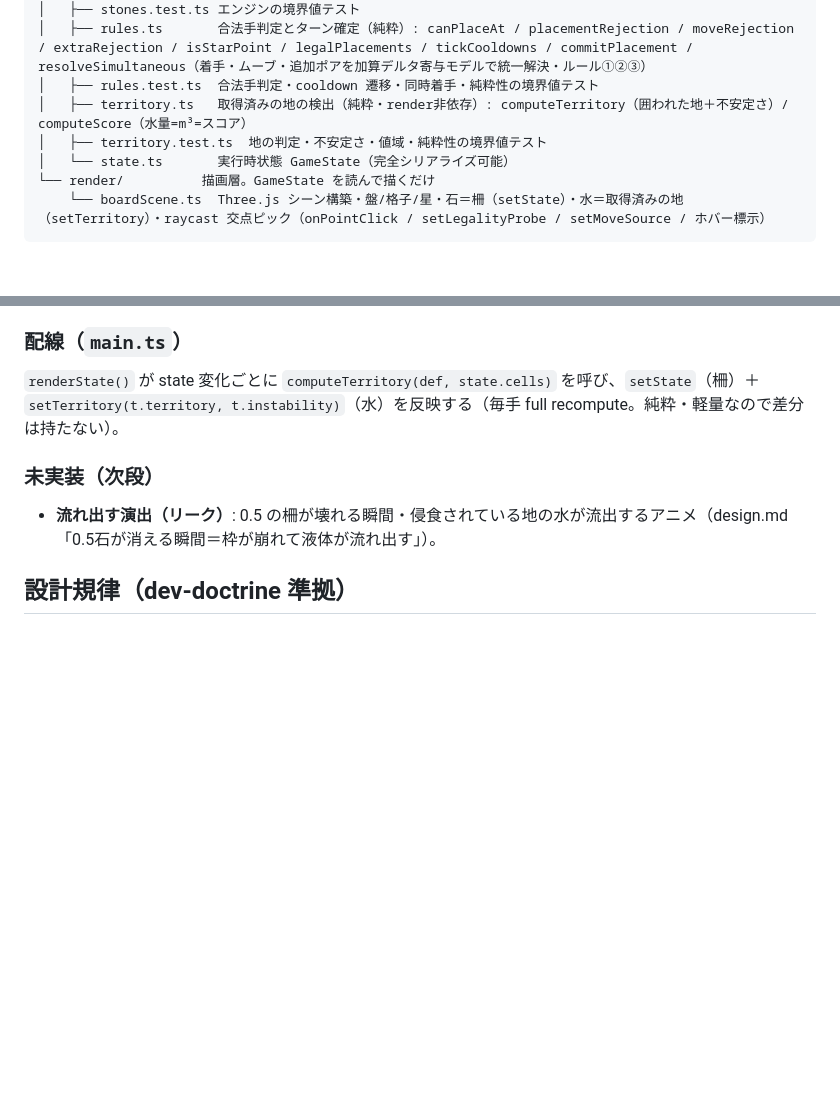
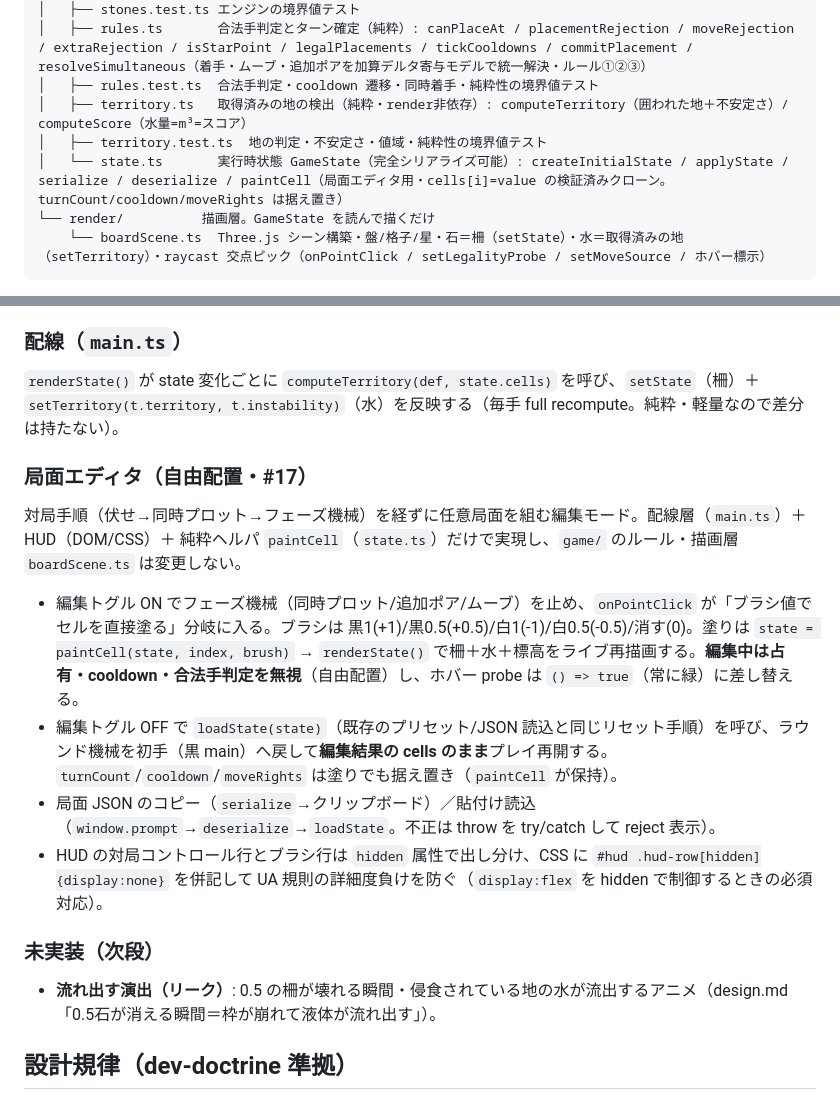
Before and after one commit to kako-jun/liqui-go, a Markdown page: docs/architecture.md, 2 parts joined by grey strips. Drawn GitHub-style; blank space fills up the shorter version.

Commit message:
docs: 局面エディタ（自由配置モード）を design/architecture に追従 (#17)

````diff
--- a/docs/architecture.md
+++ b/docs/architecture.md
@@ -15,7 +15,7 @@ src/
 │   ├── rules.test.ts  合法手判定・cooldown 遷移・同時着手・純粋性の境界値テスト
 │   ├── territory.ts   取得済みの地の検出（純粋・render非依存）: computeTerritory（囲われた地＋不安定さ）/ computeScore（水量=m³=スコア）
 │   ├── territory.test.ts  地の判定・不安定さ・値域・純粋性の境界値テスト
-│   └── state.ts       実行時状態 GameState（完全シリアライズ可能）
+│   └── state.ts       実行時状態 GameState（完全シリアライズ可能）: createInitialState / applyState / serialize / deserialize / paintCell（局面エディタ用・cells[i]=value の検証済みクローン。turnCount/cooldown/moveRights は据え置き）
 └── render/          描画層。GameState を読んで描くだけ
     └── boardScene.ts  Three.js シーン構築・盤/格子/星・石＝柵（setState）・水＝取得済みの地（setTerritory）・raycast 交点ピック（onPointClick / setLegalityProbe / setMoveSource / ホバー標示）
 ```
@@ -62,6 +62,15 @@ design.md 表示仕様どおり「**石＝柵**」「**水＝取得済みの地*
 
 `renderState()` が state 変化ごとに `computeTerritory(def, state.cells)` を呼び、`setState`（柵）＋ `setTerritory(t.territory, t.instability)`（水）を反映する（毎手 full recompute。純粋・軽量なので差分は持たない）。
 
+### 局面エディタ（自由配置・#17）
+
+対局手順（伏せ→同時プロット→フェーズ機械）を経ずに任意局面を組む編集モード。配線層（`main.ts`）＋ HUD（DOM/CSS）＋ 純粋ヘルパ `paintCell`（`state.ts`）だけで実現し、`game/` のルール・描画層 `boardScene.ts` は変更しない。
+
+- 編集トグル ON でフェーズ機械（同時プロット/追加ポア/ムーブ）を止め、`onPointClick` が「ブラシ値でセルを直接塗る」分岐に入る。ブラシは 黒1(+1)/黒0.5(+0.5)/白1(-1)/白0.5(-0.5)/消す(0)。塗りは `state = paintCell(state, index, brush)` → `renderState()` で柵＋水＋標高をライブ再描画する。**編集中は占有・cooldown・合法手判定を無視**（自由配置）し、ホバー probe は `() => true`（常に緑）に差し替える。
+- 編集トグル OFF で `loadState(state)`（既存のプリセット/JSON 読込と同じリセット手順）を呼び、ラウンド機械を初手（黒 main）へ戻して**編集結果の cells のまま**プレイ再開する。`turnCount`/`cooldown`/`moveRights` は塗りでも据え置き（`paintCell` が保持）。
+- 局面 JSON のコピー（`serialize`→クリップボード）／貼付け読込（`window.prompt`→`deserialize`→`loadState`。不正は throw を try/catch して reject 表示）。
+- HUD の対局コントロール行とブラシ行は `hidden` 属性で出し分け、CSS に `#hud .hud-row[hidden]{display:none}` を併記して UA 規則の詳細度負けを防ぐ（`display:flex` を hidden で制御するときの必須対応）。
+
 ### 未実装（次段）
 
 - **流れ出す演出（リーク）**: 0.5 の柵が壊れる瞬間・侵食されている地の水が流出するアニメ（design.md「0.5石が消える瞬間＝枠が崩れて液体が流れ出す」）。
````
Also changed, not shown: docs/design.md (+1 -0 lines).
